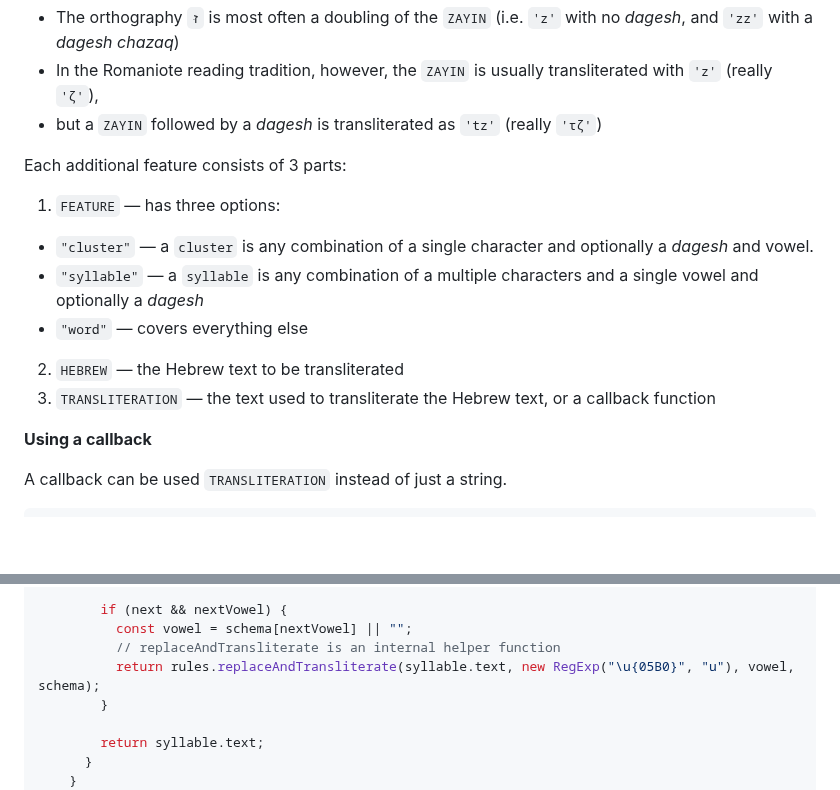
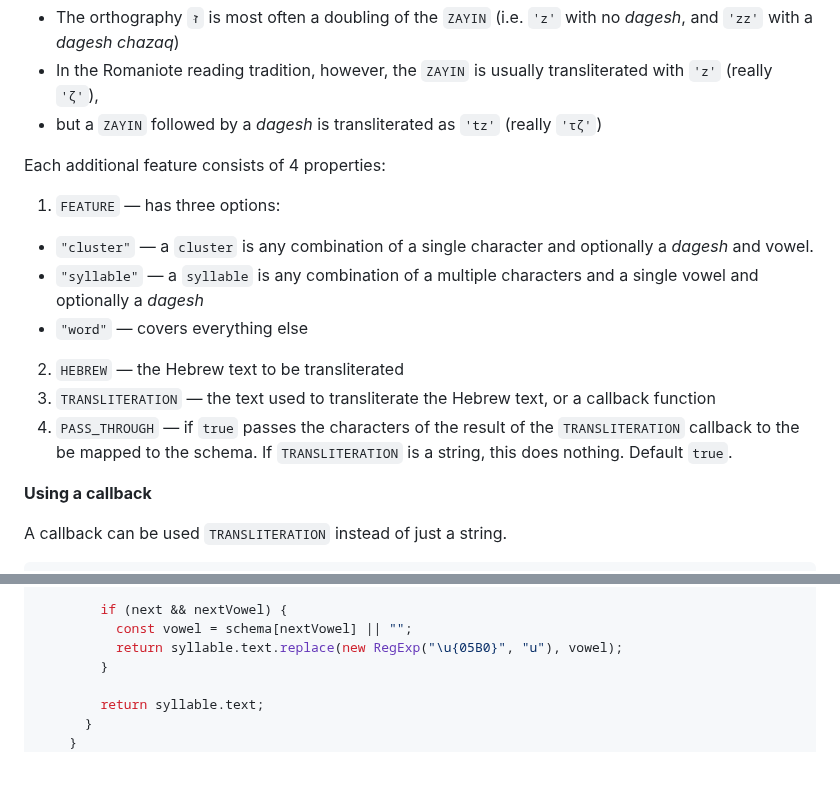
Before and after one commit to charlesLoder/hebrew-transliteration, a Markdown page: README.md, 2 parts joined by grey strips. GitHub-like rendering; blank space fills up the shorter version.

```diff
--- a/README.md
+++ b/README.md
@@ -295,7 +295,7 @@ heb.transliterate("הַזֹּאת", {
 - In the Romaniote reading tradition, however, the `ZAYIN` is usually transliterated with `'z'` (really `'ζ'`),
 - but a `ZAYIN` followed by a _dagesh_ is transliterated as `'tz'` (really `'τζ'`)
 
-Each additional feature consists of 3 parts:
+Each additional feature consists of 4 properties:
 
 1. `FEATURE` — has three options:
   - `"cluster"` — a `cluster` is any combination of a single character and optionally a *dagesh* and vowel.
@@ -303,6 +303,7 @@ Each additional feature consists of 3 parts:
   - `"word"` — covers everything else
 2. `HEBREW` — the Hebrew text to be transliterated
 3. `TRANSLITERATION` — the text used to transliterate the Hebrew text, or a callback function
+4. `PASS_THROUGH` — if `true` passes the characters of the result of the `TRANSLITERATION` callback to the be mapped to the schema. If `TRANSLITERATION` is a string, this does nothing. Default `true`.
 
 **Using a callback**
 
@@ -326,8 +327,7 @@ heb.transliterate("בְּרֵאשִׁ֖ית וַיַּבְדֵּל", {
 
         if (next && nextVowel) {
           const vowel = schema[nextVowel] || "";
-          // replaceAndTransliterate is an internal helper function
-          return rules.replaceAndTransliterate(syllable.text, new RegExp("\u{05B0}", "u"), vowel, schema);
+          return syllable.text.replace(new RegExp("\u{05B0}", "u"), vowel);
         }
 
         return syllable.text;
```
